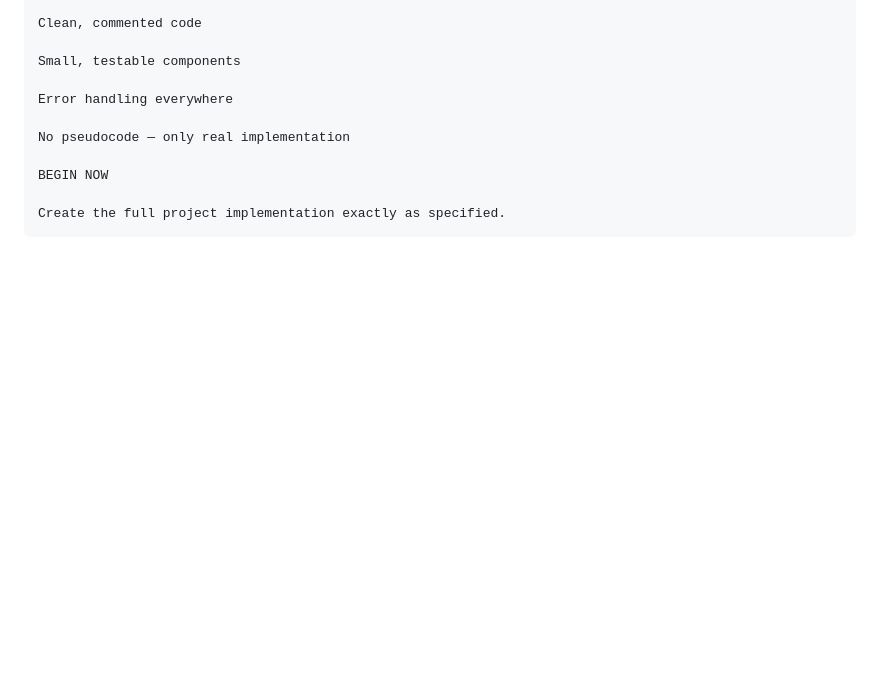
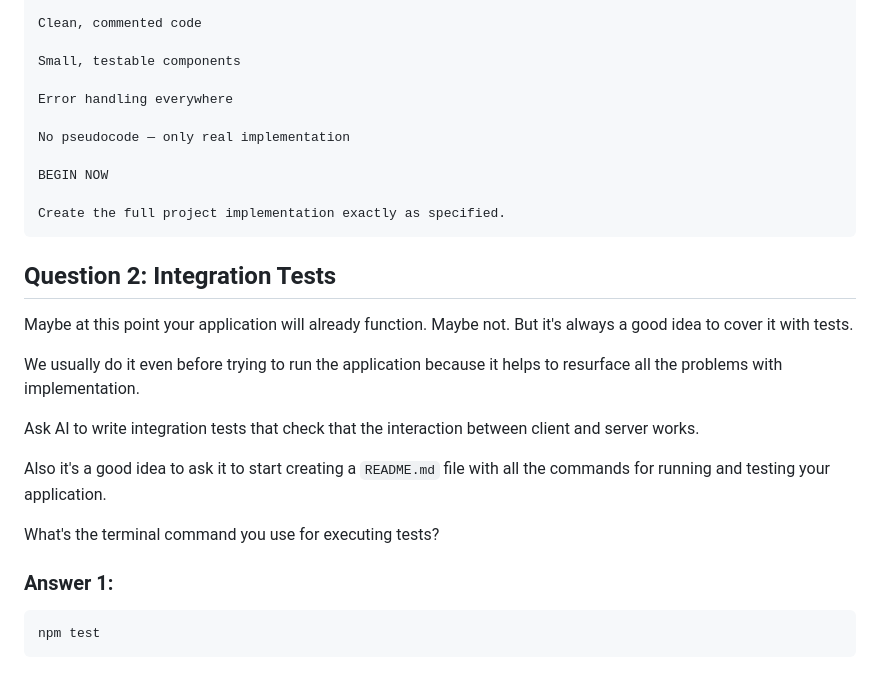
Before and after one commit to ChristopherHKroll/AI-Dev-Tools, a Markdown page: Homework 2_ Introduction to AI-Assisted Development/Homework 2_ Introduction to AI-Assisted Development.md, the part around the change. GitHub-like rendering; blank space fills up the shorter version.

Commit message:
Add integration tests section to documentation
Added section on integration tests and terminal command for testing.

````diff
--- a/Homework 2_ Introduction to AI-Assisted Development/Homework 2_ Introduction to AI-Assisted Development.md
+++ b/Homework 2_ Introduction to AI-Assisted Development/Homework 2_ Introduction to AI-Assisted Development.md
@@ -179,3 +179,21 @@ BEGIN NOW
 
 Create the full project implementation exactly as specified.
 ```
+
+## Question 2: Integration Tests
+
+Maybe at this point your application will already function. Maybe not. But it's always a good idea to cover it with tests.
+
+We usually do it even before trying to run the application because it helps to resurface all the problems with implementation.
+
+Ask AI to write integration tests that check that the interaction between client and server works.
+
+Also it's a good idea to ask it to start creating a `README.md` file with all the commands for running and testing your application.
+
+What's the terminal command you use for executing tests?
+
+### Answer 1:
+
+```
+npm test
+```
````
